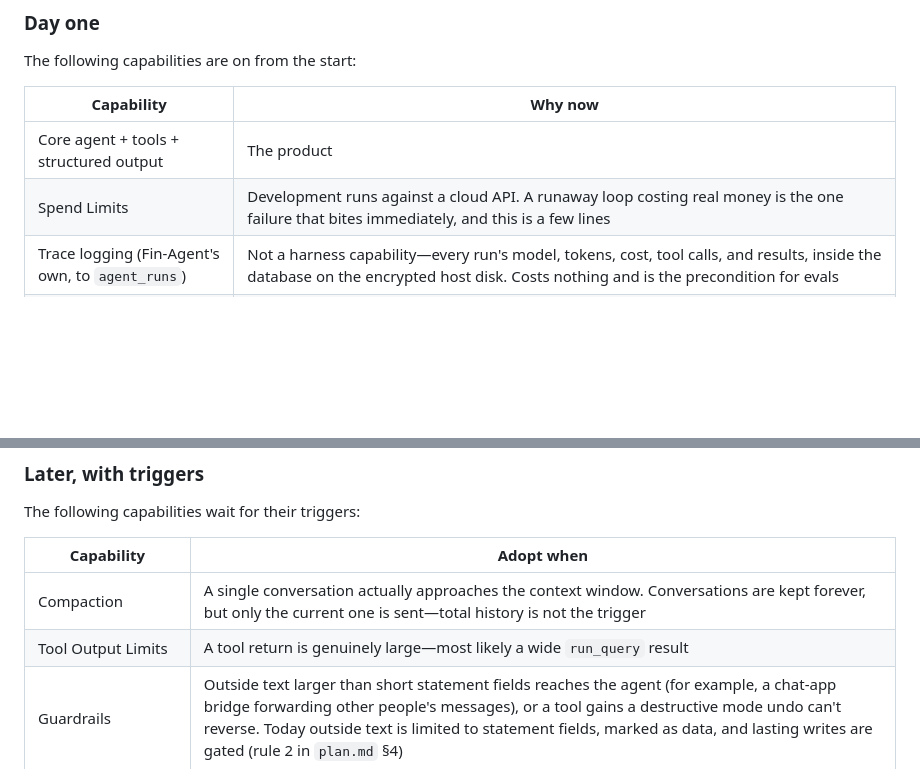
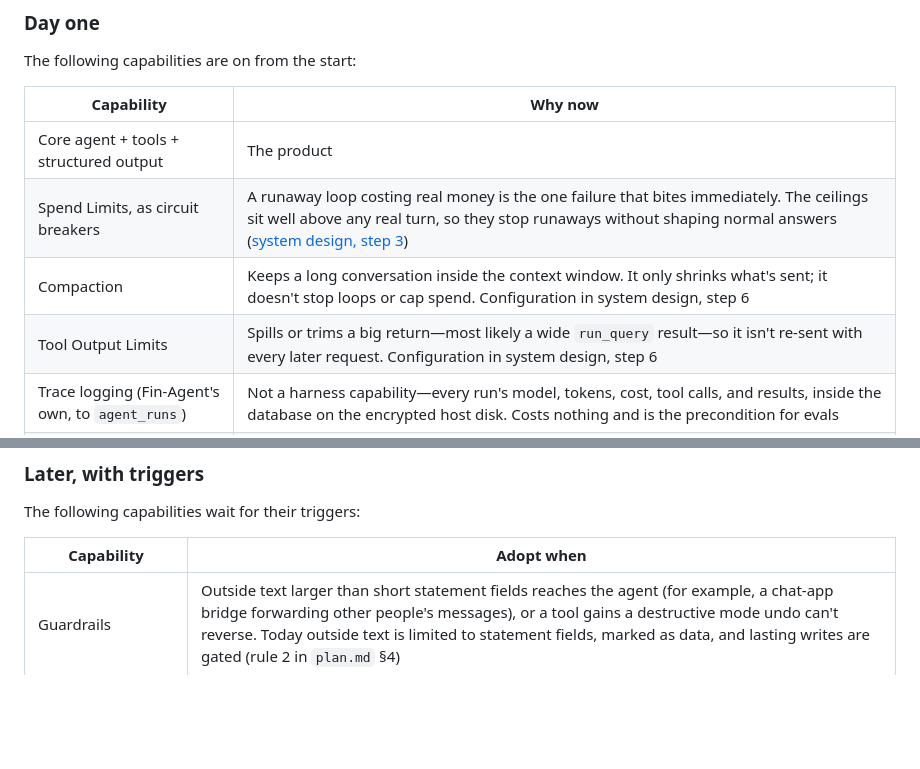
Before and after one commit to Joy9001/Arno, a Markdown page: docs/fin-agent/harness.md, 2 parts joined by grey strips. Rendered like a GitHub page; blank space fills up the shorter version.

```diff
--- a/docs/fin-agent/harness.md
+++ b/docs/fin-agent/harness.md
@@ -77,7 +77,9 @@ The following capabilities are on from the start:
 | Capability | Why now |
 |---|---|
 | Core agent + tools + structured output | The product |
-| Spend Limits | Development runs against a cloud API. A runaway loop costing real money is the one failure that bites immediately, and this is a few lines |
+| Spend Limits, as circuit breakers | A runaway loop costing real money is the one failure that bites immediately. The ceilings sit well above any real turn, so they stop runaways without shaping normal answers ([system design, step 3](system-design.md#the-loop-context-is-managed-runaways-are-stopped)) |
+| Compaction | Keeps a long conversation inside the context window. It only shrinks what's sent; it doesn't stop loops or cap spend. Configuration in system design, step 6 |
+| Tool Output Limits | Spills or trims a big return—most likely a wide `run_query` result—so it isn't re-sent with every later request. Configuration in system design, step 6 |
 | Trace logging (Fin-Agent's own, to `agent_runs`) | Not a harness capability—every run's model, tokens, cost, tool calls, and results, inside the database on the encrypted host disk. Costs nothing and is the precondition for evals |
 | Tool approval, conditional | Lasting or wide writes ask first in a conversation that has read outside text—a cancellable card where it matters, not on everyday writes ([`design.md`](design.md#untrusted-text-and-write-tiers)). Core `ApprovalRequired`, rendered by the Vercel AI adapter |
 | Code Mode, over the read tools only | Multistep modeling from day one. The design target is a frontier model (`plan.md` §3), and a script is how the model computes without doing arithmetic in its head. Configuration in [`design.md`](design.md#code-mode) |
@@ -88,8 +90,6 @@ The following capabilities wait for their triggers:
 
 | Capability | Adopt when |
 |---|---|
-| Compaction | A single conversation actually approaches the context window. Conversations are kept forever, but only the current one is sent—total history is not the trigger |
-| Tool Output Limits | A tool return is genuinely large—most likely a wide `run_query` result |
 | Guardrails | Outside text larger than short statement fields reaches the agent (for example, a chat-app bridge forwarding other people's messages), or a tool gains a destructive mode undo can't reverse. Today outside text is limited to statement fields, marked as data, and lasting writes are gated (rule 2 in `plan.md` §4) |
 | Tool Search | The tool count grows past roughly a dozen. At 11, it costs more than it saves |
 | Memory | Not adopted. Memory is the typed `preferences` table (`plan.md` §2): the agent saves to it unprompted, with a "Remembered" card and undo—visible, editable, and audited, which a notebook isn't |
```
Also changed, not shown: docs/fin-agent/plan.md (+4 -0 lines), docs/fin-agent/system-design.md (+76 -6 lines), docs/fin-agent/diagrams/sd-agent-loop.png (added), 3 other files.
